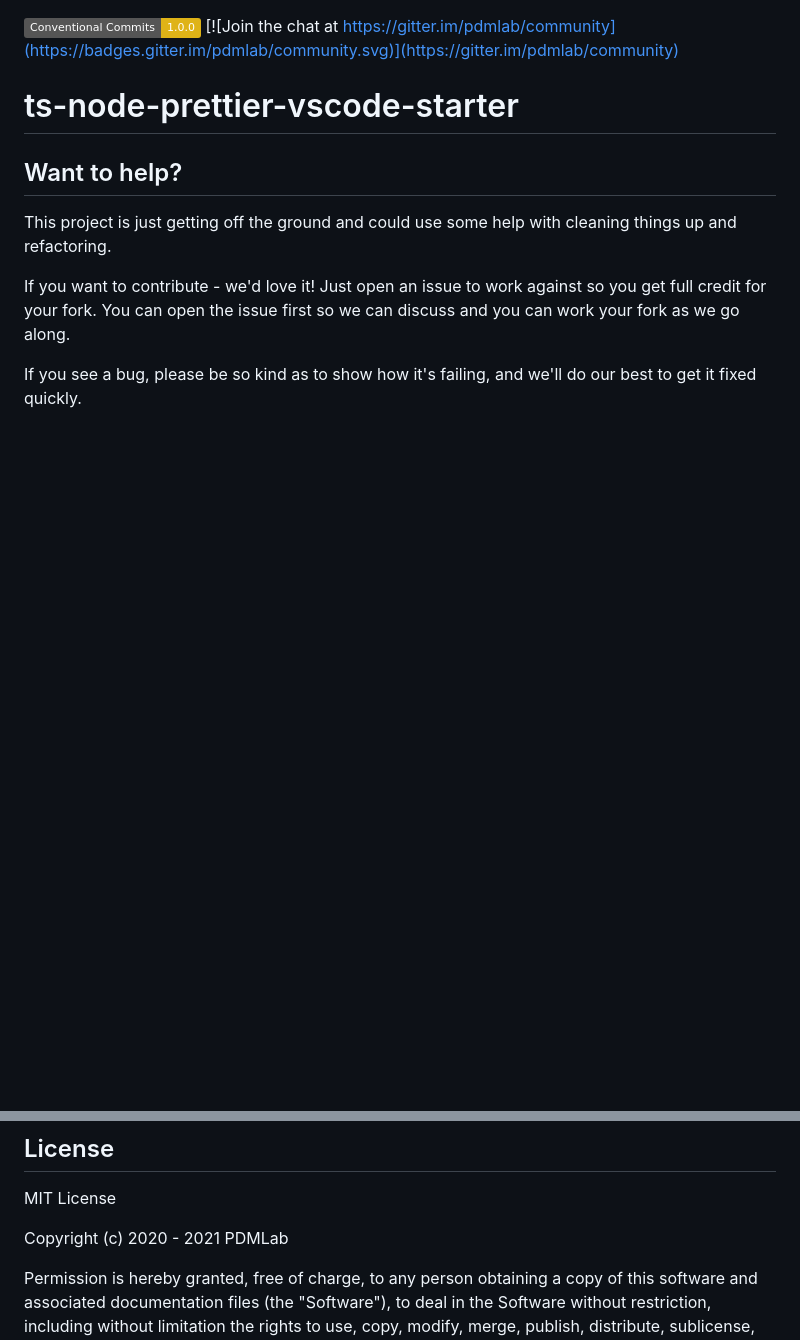
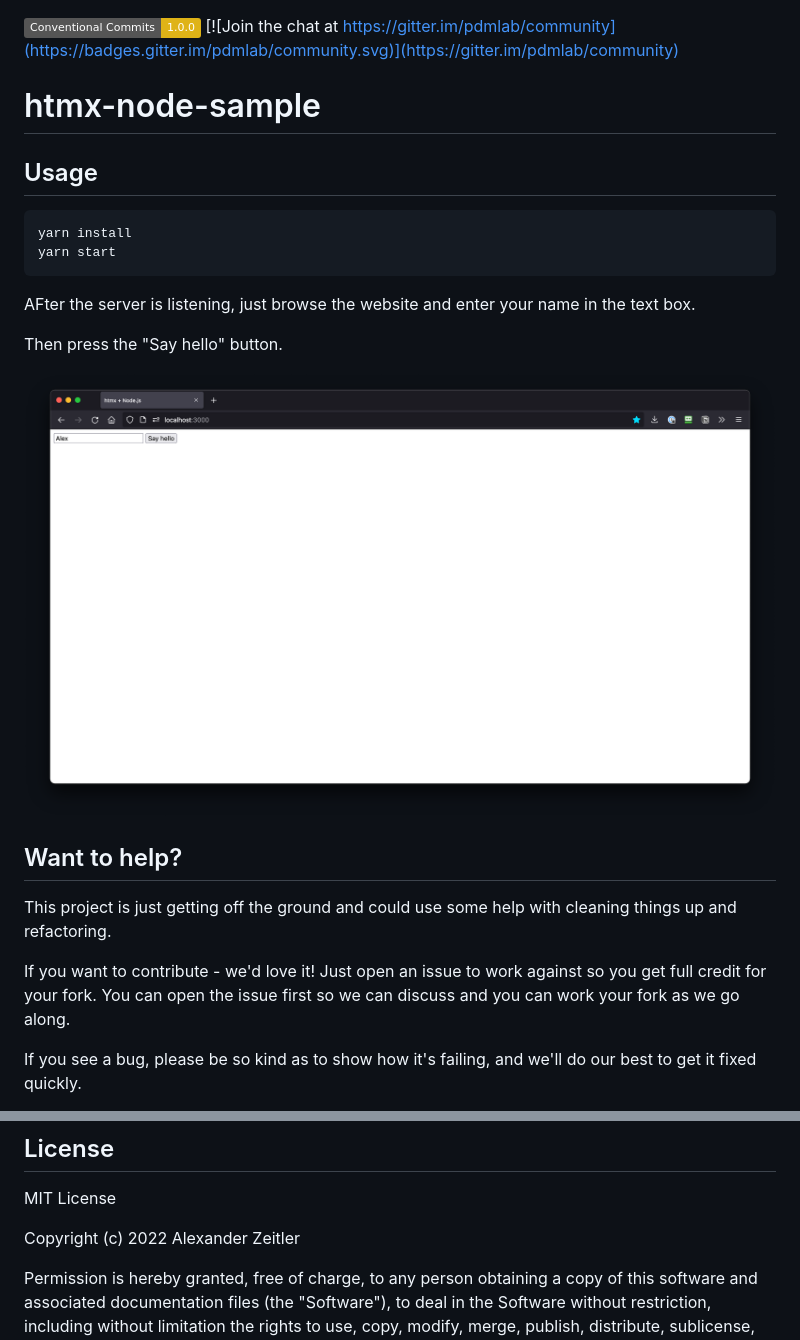
Before and after one commit to PDMLab/htmx-node-express-sample, a Markdown page: README.md, 2 parts joined by grey strips. Rendered like a GitHub page; pictures changed too: assets/screenshot.png (added); badges without logos; blank space fills up the shorter version.

````diff
--- a/README.md
+++ b/README.md
@@ -1,6 +1,19 @@
 [![Conventional Commits](https://img.shields.io/badge/Conventional%20Commits-1.0.0-yellow.svg)](https://conventionalcommits.org) [![Join the chat at https://gitter.im/pdmlab/community](https://badges.gitter.im/pdmlab/community.svg)](https://gitter.im/pdmlab/community)
 
-# ts-node-prettier-vscode-starter
+# htmx-node-sample
+
+## Usage
+
+```bash
+yarn install
+yarn start
+```
+
+AFter the server is listening, just browse the website and enter your name in the text box.
+
+Then press the "Say hello" button.
+
+![](assets/screenshot.png)
 
 ## Want to help?
 
@@ -20,7 +33,7 @@ Also please add tests and make sure to run `npm run lint-ts` or `yarn lint-ts`.
 
 MIT License
 
-Copyright (c) 2020 - 2021 PDMLab
+Copyright (c) 2022 Alexander Zeitler
 
 Permission is hereby granted, free of charge, to any person obtaining a copy of this software and associated documentation files (the "Software"), to deal in the Software without restriction, including without limitation the rights to use, copy, modify, merge, publish, distribute, sublicense, and/or sell copies of the Software, and to permit persons to whom the Software is furnished to do so, subject to the following conditions:
 
````
Also changed, not shown: 6 other files.
